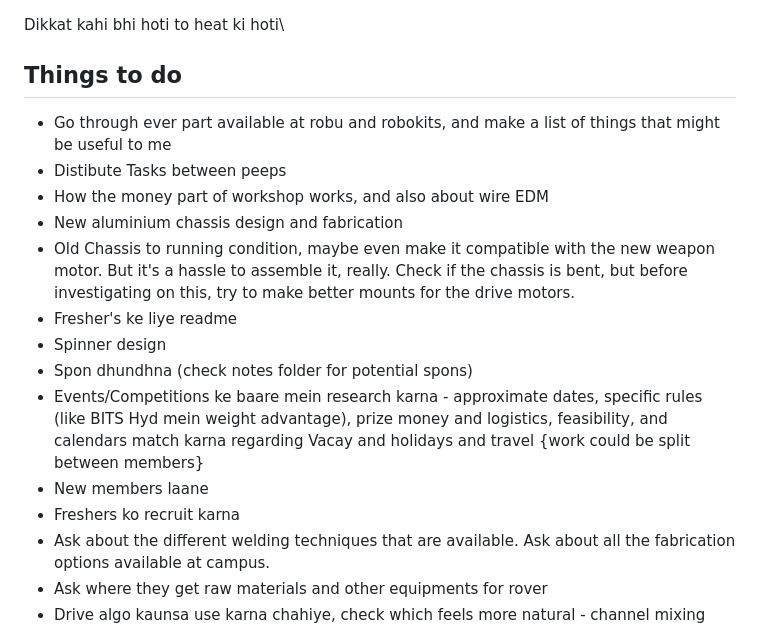
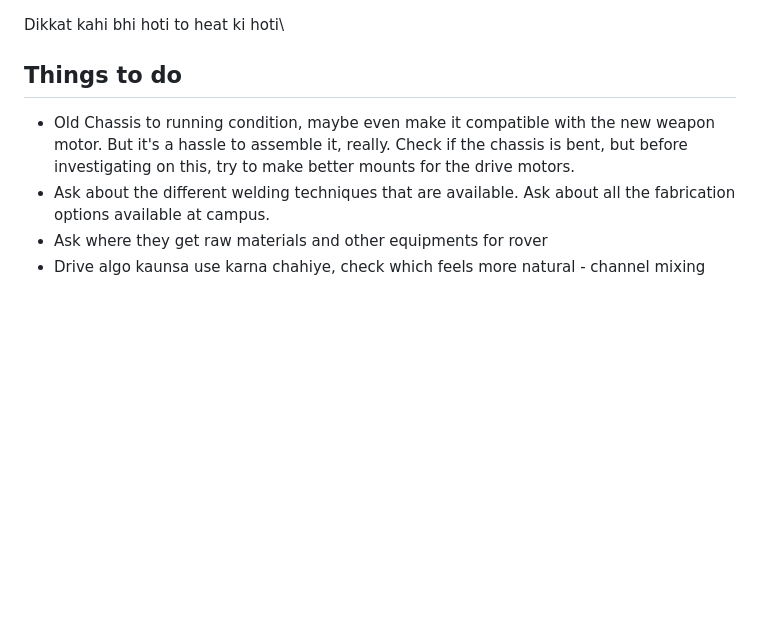
Before and after one commit to RoboWars-IIT-Mandi/ResourcesAndNotes, a Markdown page: README.md, the part around the change. GitHub-like rendering; blank space fills up the shorter version.

Commit message:
remive redundant tasks

```diff
--- a/README.md
+++ b/README.md
@@ -1,17 +1,7 @@
 Dikkat kahi bhi hoti to heat ki hoti\
 
 ## Things to do
-- Go through ever part available at robu and robokits, and make a list of things that might be useful to me
-- Distibute Tasks between peeps
-- How the money part of workshop works, and also about wire EDM
-- New aluminium chassis design and fabrication
 - Old Chassis to running condition, maybe even make it compatible with the new weapon motor. But it's a hassle to assemble it, really. Check if the chassis is bent, but before investigating on this, try to make better mounts for the drive motors.
-- Fresher's ke liye readme
-- Spinner design
-- Spon dhundhna (check notes folder for potential spons)
-- Events/Competitions ke baare mein research karna - approximate dates, specific rules (like BITS Hyd mein weight advantage), prize money and logistics, feasibility, and calendars match karna regarding Vacay and holidays and travel {work could be split between members}
-- New members laane
-- Freshers ko recruit karna
 - Ask about the different welding techniques that are available. Ask about all the fabrication options available at campus.
 - Ask where they get raw materials and other equipments for rover
 - Drive algo kaunsa use karna chahiye, check which feels more natural - channel mixing from TX; Steering logic with simple clipping; Steering logic with scaled clipping; and finally that interpolation as mentioned in paper (complete implementation) - Check UKD Gemini chat
```
